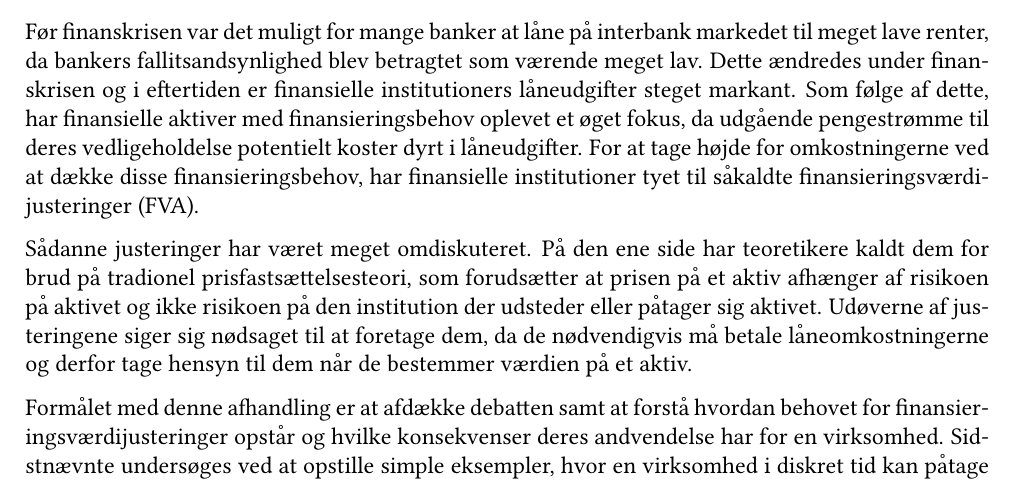
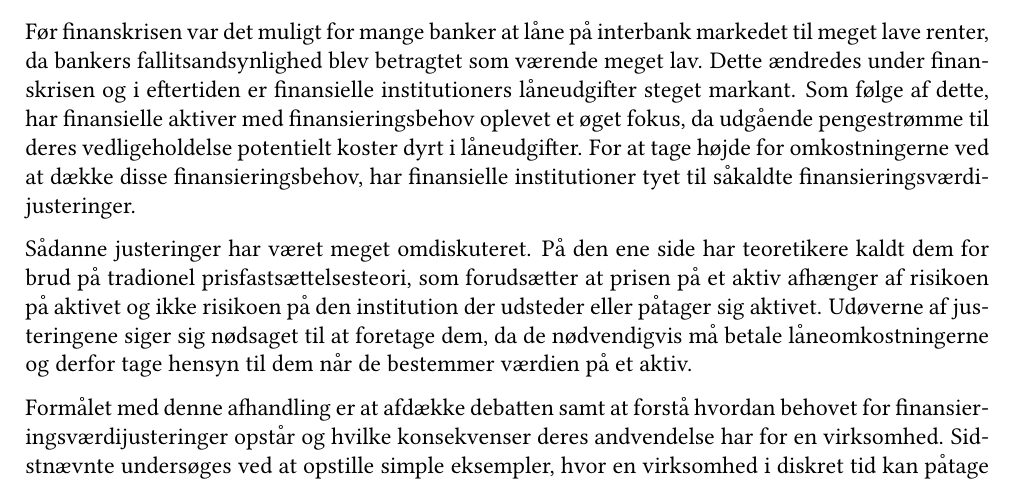
Before and after one commit to sebastianbaltser/master-thesis, a LaTeX thesis (thesis/main.tex, which reads thesis/content/front-matter/abstract.tex): part of page 2 of 74, cut so that both start at the same text. Compiled offline with pdfLaTeX.

Commit message:
Remove FVA

```diff
--- a/thesis/content/front-matter/abstract.tex
+++ b/thesis/content/front-matter/abstract.tex
@@ -17,7 +17,7 @@
     Som følge af dette, har finansielle aktiver med finansieringsbehov oplevet et øget fokus,
     da udgående pengestrømme til deres vedligeholdelse potentielt koster dyrt i låneudgifter.
     For at tage højde for omkostningerne ved at dække disse finansieringsbehov,
-    har finansielle institutioner tyet til såkaldte finansieringsværdijusteringer (\FVA/).
+    har finansielle institutioner tyet til såkaldte finansieringsværdijusteringer.
 
     Sådanne justeringer har været meget omdiskuteret.
     På den ene side har teoretikere kaldt dem for brud på tradionel prisfastsættelsesteori,
```
